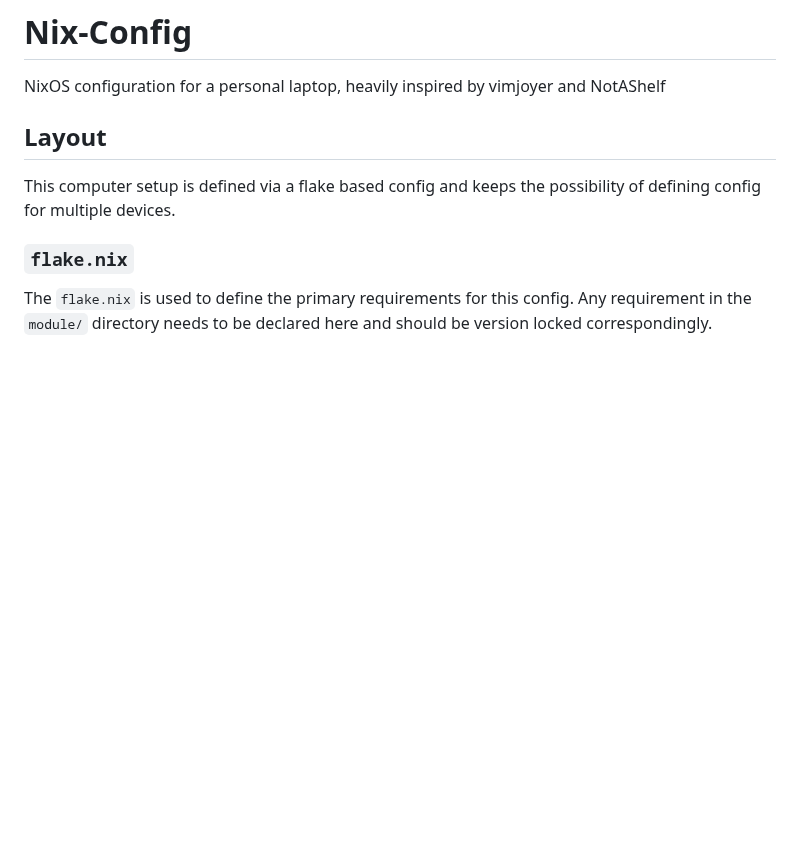
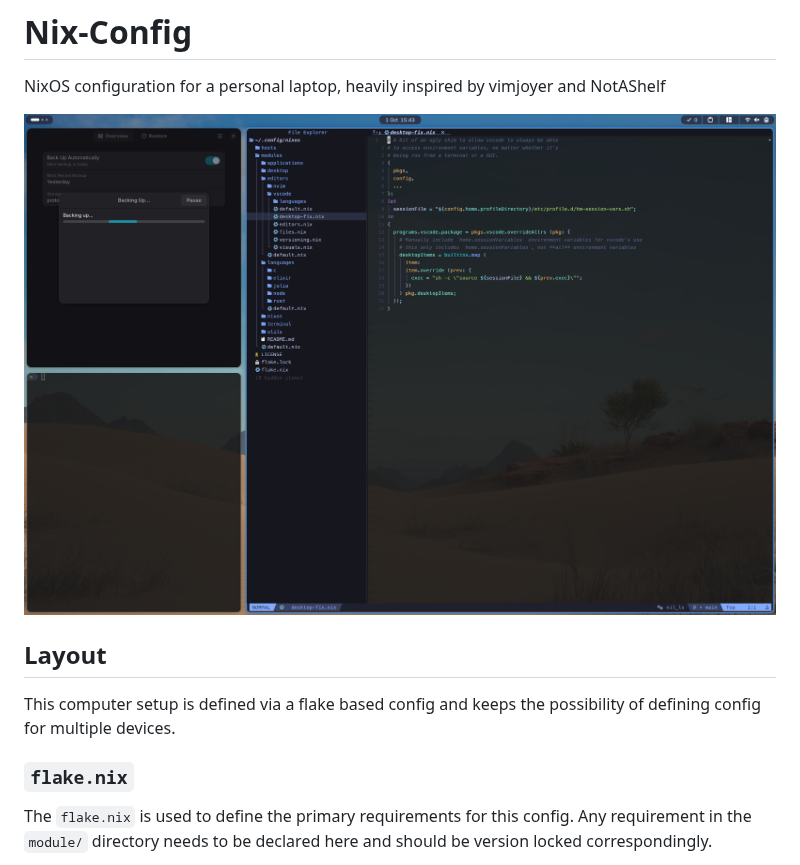
Before and after one commit to Just-Helpful/nixos, a Markdown page: .github/README.md, the part around the change. GitHub-like rendering; pictures changed too: .github/docs/Desktop.png (added); blank space fills up the shorter version.

Commit message:
docs: adds example screenshot to README

```diff
--- a/.github/README.md
+++ b/.github/README.md
@@ -2,6 +2,8 @@
 
 NixOS configuration for a personal laptop, heavily inspired by vimjoyer and
 NotAShelf
+
+![An example desktop layout on this config](./docs/Desktop.png)
 
 ## Layout
 
```
